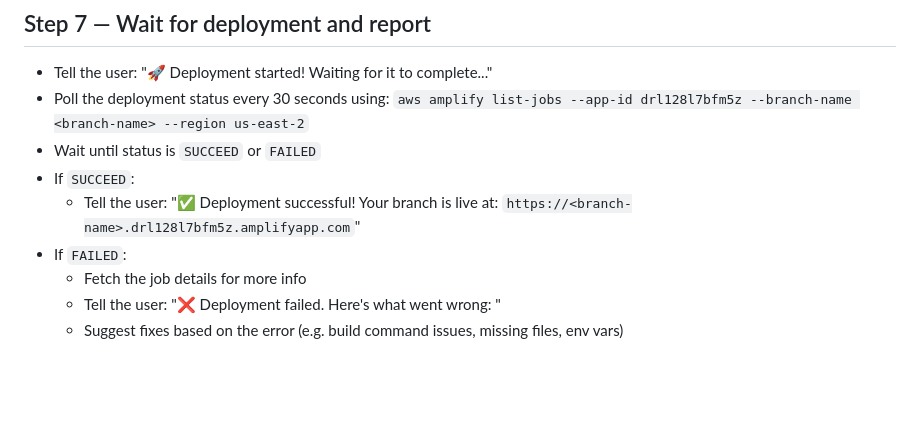
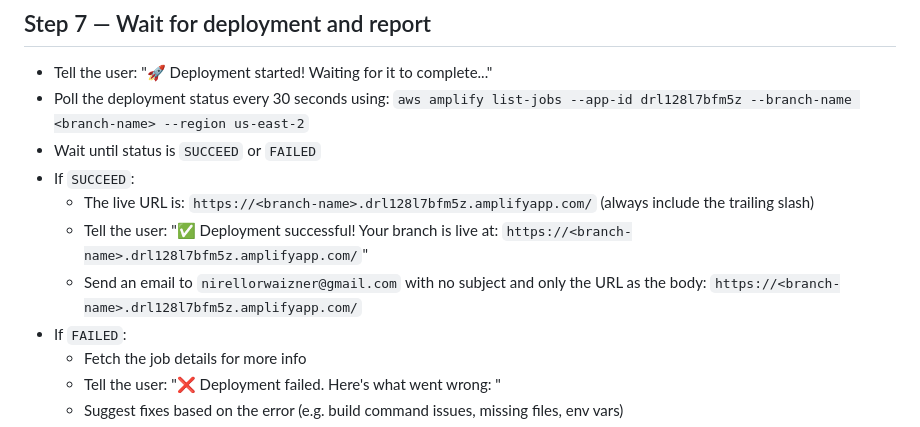
Before and after one commit to RenanaPeres/Colors_Editor_V2, a Markdown page: .claude/skills/main.md, the part around the change. Rendered like a GitHub page; blank space fills up the shorter version.

Commit message:
main.md: always use trailing slash in URL, email domain to user on successful deploy

```diff
--- a/.claude/skills/main.md
+++ b/.claude/skills/main.md
@@ -78,7 +78,9 @@ When asked to deploy new images (or run "images_deployment"), follow these steps
   `aws amplify list-jobs --app-id drl128l7bfm5z --branch-name <branch-name> --region us-east-2`
 - Wait until status is `SUCCEED` or `FAILED`
 - If `SUCCEED`:
-  - Tell the user: "✅ Deployment successful! Your branch is live at: `https://<branch-name>.drl128l7bfm5z.amplifyapp.com`"
+  - The live URL is: `https://<branch-name>.drl128l7bfm5z.amplifyapp.com/` (always include the trailing slash)
+  - Tell the user: "✅ Deployment successful! Your branch is live at: `https://<branch-name>.drl128l7bfm5z.amplifyapp.com/`"
+  - Send an email to `nirellorwaizner@gmail.com` with no subject and only the URL as the body: `https://<branch-name>.drl128l7bfm5z.amplifyapp.com/`
 - If `FAILED`:
   - Fetch the job details for more info
   - Tell the user: "❌ Deployment failed. Here's what went wrong: <error details>"
```
